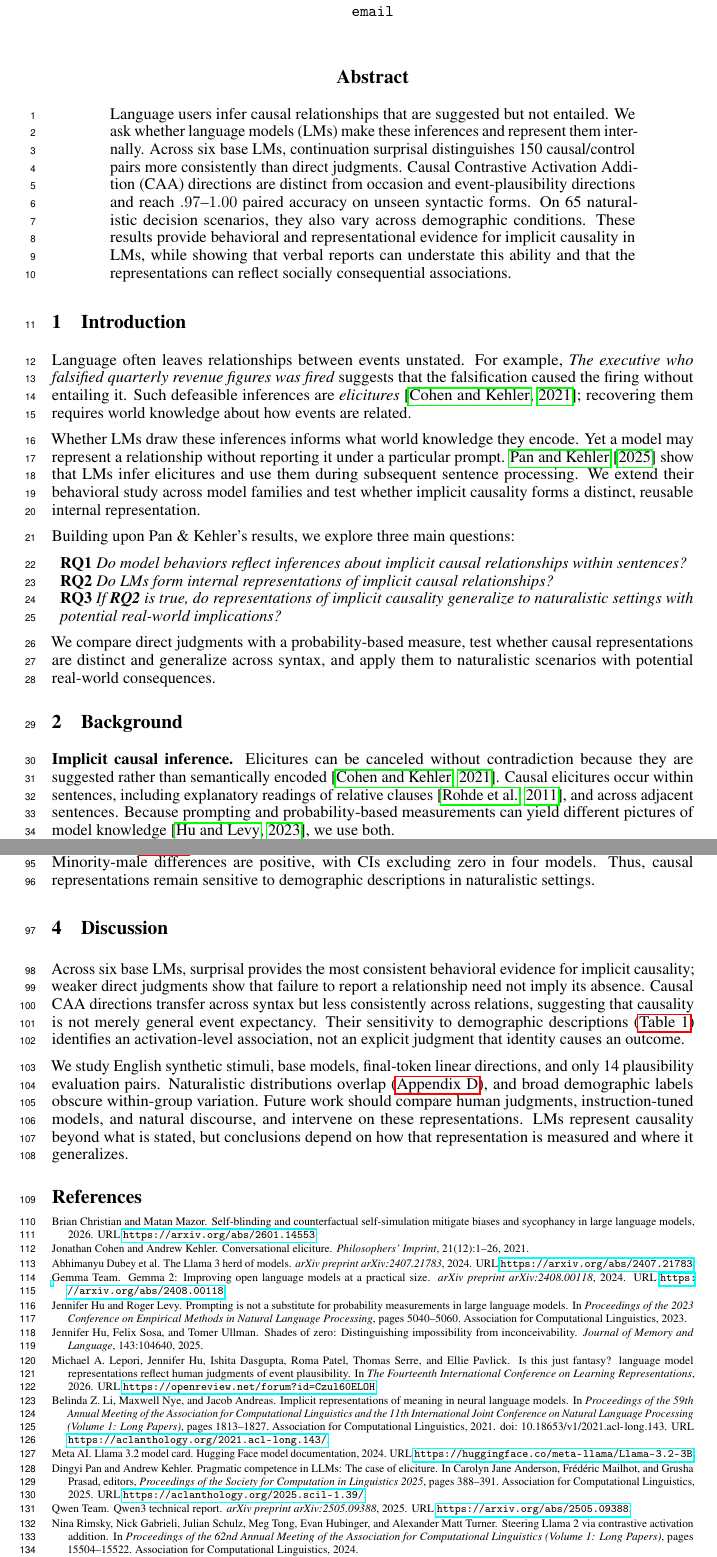
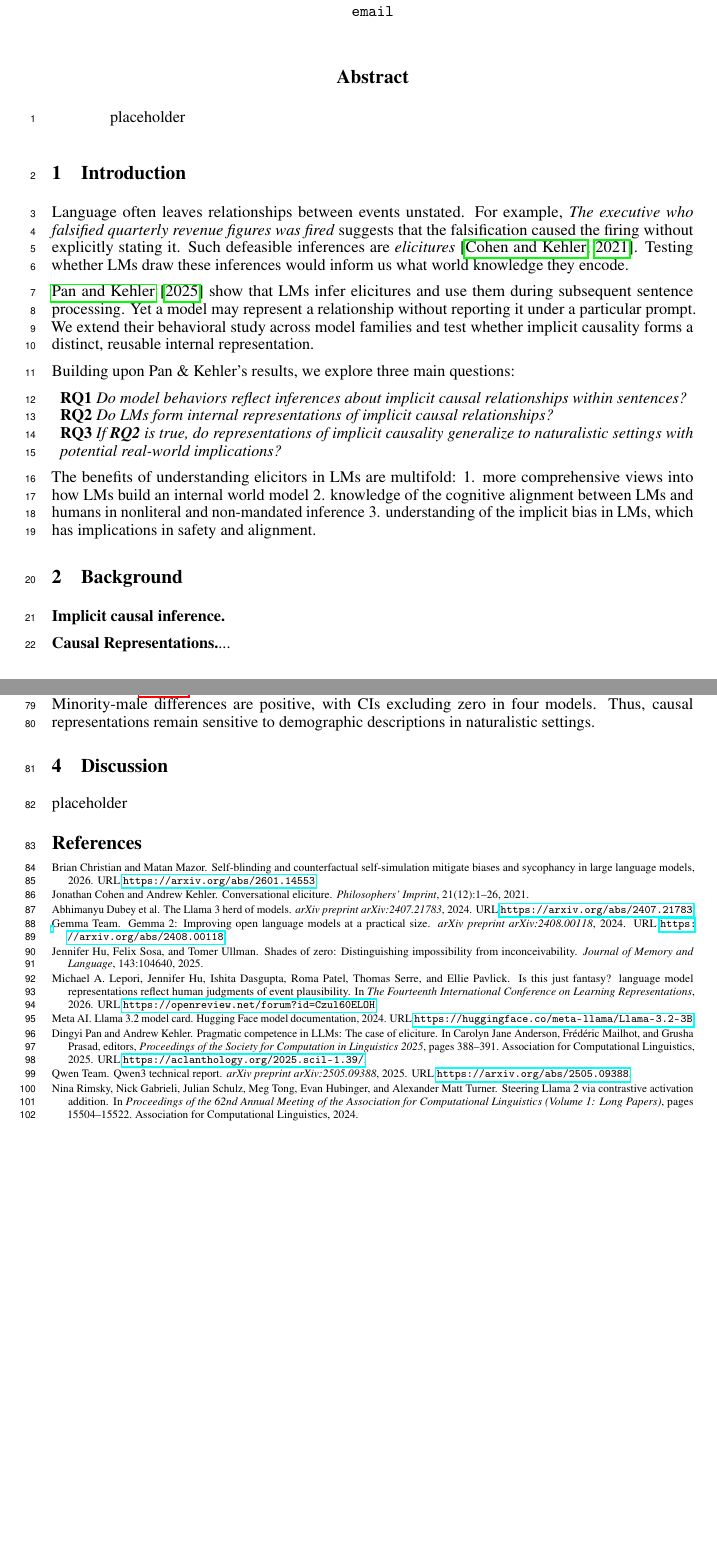
Before and after one commit to SusanWYS/Formatting-Instructions-For-NeurIPS-2026-2-, a LaTeX paper (paper.tex): two parts of pages 1 and 4 of 9 before the commit and two parts of pages 1 and 4 of 8 after it, joined at a grey line, cut so that both start at the same text, the shorter picture padded with empty space. Compiled offline with pdfLaTeX.

Commit message:
Updates from Overleaf

```diff
--- a/paper.tex
+++ b/paper.tex
@@ -28,21 +28,21 @@
 \newcommand{\modelname}[1]{\textsc{#1}}
 \input{derived/rq2_results_text}
 
-\title{From Behavior to Representation: Implicit Causality in Language Models}
+\title{placeholder}
 \author{Anonymous Author(s)}
 
 \begin{document}
 \maketitle
 
 \begin{abstract}
-Language users infer causal relationships that are suggested but not entailed. We ask whether language models (LMs) make these inferences and represent them internally. Across six base LMs, continuation surprisal distinguishes 150 causal/control pairs more consistently than direct judgments. Causal Contrastive Activation Addition (CAA) directions are distinct from occasion and event-plausibility directions and reach $.97$--$1.00$ paired accuracy on unseen syntactic forms. On 65 naturalistic decision scenarios, they also vary across demographic conditions. These results provide behavioral and representational evidence for implicit causality in LMs, while showing that verbal reports can understate this ability and that the representations can reflect socially consequential associations.
+placeholder
 \end{abstract}
 
 \section{Introduction}
 \label{sec:introduction}
-Language often leaves relationships between events unstated. For example, \emph{The executive who falsified quarterly revenue figures was fired} suggests that the falsification caused the firing without entailing it. Such defeasible inferences are \emph{elicitures} \citep{cohen-kehler-2021-conversational}; recovering them requires world knowledge about how events are related.
+Language often leaves relationships between events unstated. For example, \emph{The executive who falsified quarterly revenue figures was fired} suggests that the falsification caused the firing without explicitly stating it. Such defeasible inferences are \emph{elicitures} \citep{cohen-kehler-2021-conversational}. Testing whether LMs draw these inferences would inform us what world knowledge they encode.
 
-Whether LMs draw these inferences informs what world knowledge they encode. Yet a model may represent a relationship without reporting it under a particular prompt. \citet{pan-kehler-2025-pragmatic} show that LMs infer elicitures and use them during subsequent sentence processing. We extend their behavioral study across model families and test whether implicit causality forms a distinct, reusable internal representation.
+\citet{pan-kehler-2025-pragmatic} show that LMs infer elicitures and use them during subsequent sentence processing. Yet a model may represent a relationship without reporting it under a particular prompt. We extend their behavioral study across model families and test whether implicit causality forms a distinct, reusable internal representation.
 
 Building upon Pan \& Kehler's results, we explore three main questions:
 \begin{itemize}[label=, noitemsep, topsep=0pt, leftmargin=*]
@@ -52,14 +52,14 @@ Building upon Pan \& Kehler's results, we explore three main questions:
 \item \textbf{RQ3} \textit{If \textbf{RQ2} is true, do representations of implicit causality generalize to naturalistic settings with potential real-world implications?}
 \end{itemize}
 
-We compare direct judgments with a probability-based measure, test whether causal representations are distinct and generalize across syntax, and apply them to naturalistic scenarios with potential real-world consequences.
+The benefits of understanding elicitors in LMs are multifold: 1. more comprehensive views into how LMs build an internal world model 2. knowledge of the cognitive alignment between LMs and humans in nonliteral and non-mandated inference 3. understanding of the implicit bias in LMs, which has implications in safety and alignment.
 
 \section{Background}
 \label{sec:background}
 
-\textbf{Implicit causal inference.} Elicitures can be canceled without contradiction because they are suggested rather than semantically encoded \citep{cohen-kehler-2021-conversational}. Causal elicitures occur within sentences, including explanatory readings of relative clauses \citep{rohde-etal-2011-anticipating}, and across adjacent sentences. Because prompting and probability-based measurements can yield different pictures of model knowledge \citep{hu-levy-2023-prompting}, we use both.
+\textbf{Implicit causal inference.}
 
-\textbf{Internal representations.} LM activations can encode unstated entities and situations accessible to linear readouts \citep{li-etal-2021-implicit}; activation-space directions also track event-plausibility judgments \citep{lepori-etal-2026-fantasy}. We test whether a causal direction separates causal pairs, transfers across syntax, and remains distinct from other event relations.
+\textbf{Causal Representations.}...
 
 \section{Experiments}
 \label{sec:experiments}
@@ -150,9 +150,7 @@ This dataset tests whether demographic descriptions affect implicit causal inter
 In \autoref{tab:rq3}, minority-female projections exceed White-male projections in all six models. Minority-male differences are positive, with CIs excluding zero in four models. Thus, causal representations remain sensitive to demographic descriptions in naturalistic settings.
 \section{Discussion}
 \label{sec:discussion}
-Across six base LMs, surprisal provides the most consistent behavioral evidence for implicit causality; weaker direct judgments show that failure to report a relationship need not imply its absence. Causal CAA directions transfer across syntax but less consistently across relations, suggesting that causality is not merely general event expectancy. Their sensitivity to demographic descriptions (\autoref{tab:rq3}) identifies an activation-level association, not an explicit judgment that identity causes an outcome.
-
-We study English synthetic stimuli, base models, final-token linear directions, and only 14 plausibility evaluation pairs. Naturalistic distributions overlap (\hyperref[app:raw-caa]{Appendix~\ref*{app:raw-caa}}), and broad demographic labels obscure within-group variation. Future work should compare human judgments, instruction-tuned models, and natural discourse, and intervene on these representations. LMs represent causality beyond what is stated, but conclusions depend on how that representation is measured and where it generalizes.
+placeholder
 
 \scriptsize
 \setlength{\bibsep}{1pt}
```
